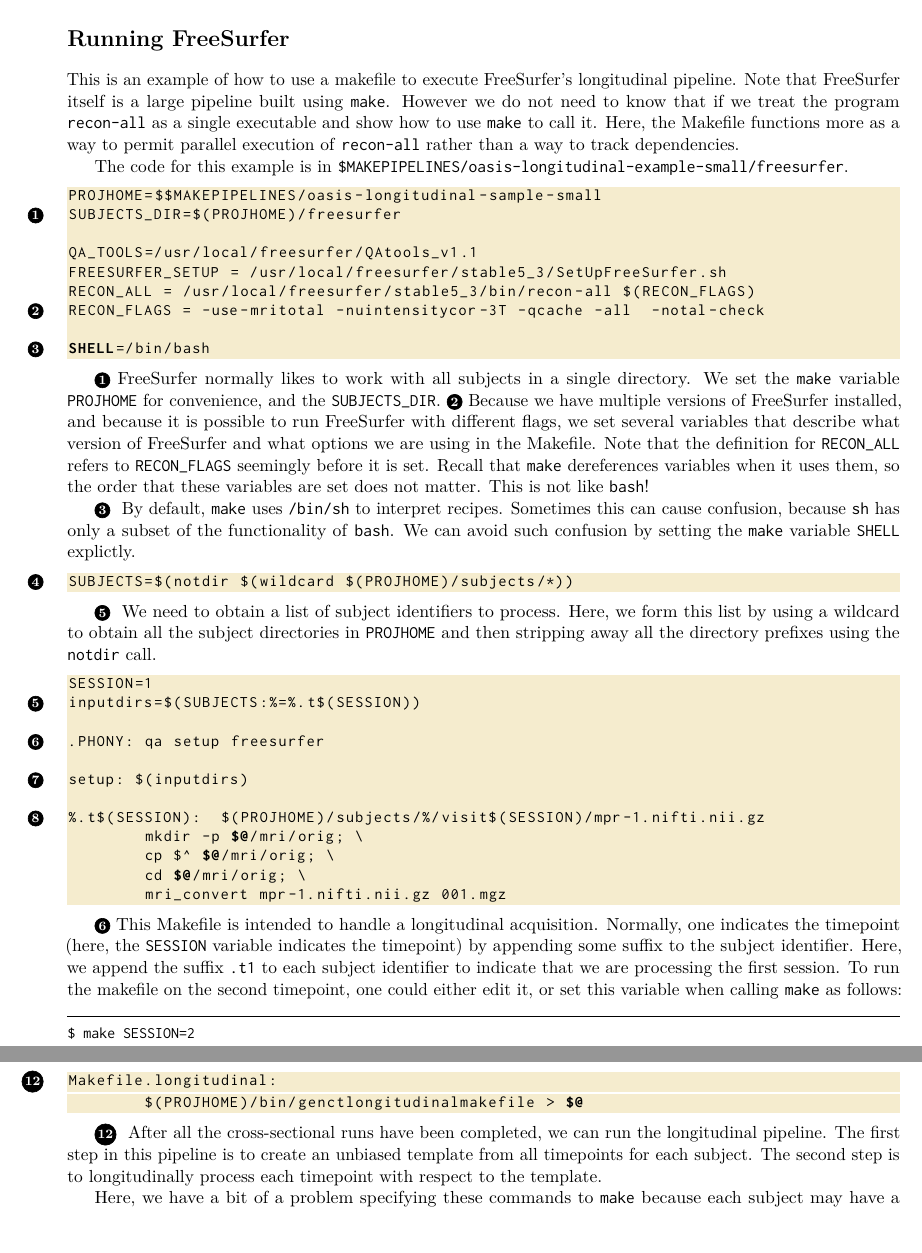
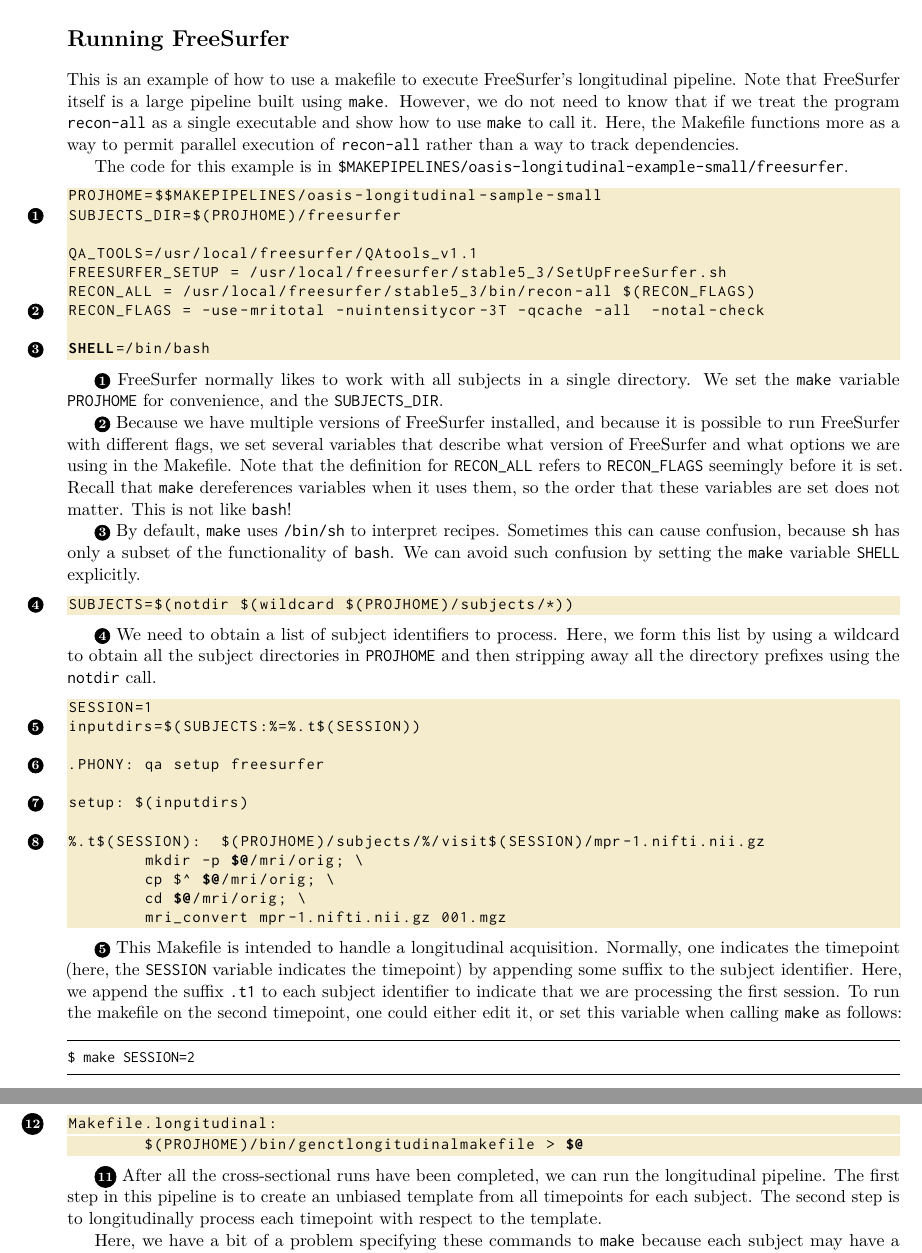
Before and after one commit to IBIC/make-manual, a LaTeX book (ibicMakeManual.tex, which reads freeSurfer-example.tex): two parts of pages 54 and 55 of 59, joined at a grey line, cut so that both start at the same text. Compiled offline with pdfLaTeX.

Commit message:
Indented lines to make it look prettier

```diff
--- a/freeSurfer-example.tex
+++ b/freeSurfer-example.tex
@@ -1,5 +1,9 @@
+
 \section{Running FreeSurfer}
-This is an example of how to use a makefile to execute FreeSurfer's longitudinal pipeline. Note that FreeSurfer itself is a large pipeline built using \texttt{make}. However we do not need to know that if we treat the program \texttt{recon-all} as a single executable and show how to use \maken{} to call it. Here, the Makefile functions more as a way to permit parallel execution of \texttt{recon-all} rather than a way to track dependencies.
+\def\sectionautorefname{Running Freesurfer}
+\label{sec:freesurfer}
+
+This is an example of how to use a makefile to execute FreeSurfer's longitudinal pipeline. Note that FreeSurfer itself is a large pipeline built using \texttt{make}. However, we do not need to know that if we treat the program \texttt{recon-all} as a single executable and show how to use \maken{} to call it. Here, the Makefile functions more as a way to permit parallel execution of \texttt{recon-all} rather than a way to track dependencies.
 
 The code for this example is in \texttt{\$MAKEPIPELINES/oasis-longitudinal-example-small/freesurfer}.
 
@@ -15,15 +19,15 @@
 	%*\lnote*SHELL=/bin/bash
 \end{lstlisting}
 
-\lnum{1}FreeSurfer normally likes to work with all subjects in a single directory. We set the \maken{} variable \texttt{PROJHOME} for convenience, and the \texttt{SUBJECTS_DIR}. \lnum{2}Because we have multiple versions of FreeSurfer installed, and because it is possible to run FreeSurfer with different flags, we set several variables that describe what version of FreeSurfer and what options we are using in the Makefile. Note that the definition for \texttt{RECON_ALL} refers to \texttt{RECON_FLAGS} seemingly before it is set. Recall that \maken{} dereferences variables when it uses them, so the order that these variables are set does not matter. This is not like \texttt{bash}!
-
-\lnum{3} By default, \maken{} uses \texttt{/bin/sh} to interpret recipes. Sometimes this can cause confusion, because \texttt{sh} has only a subset of the functionality of \texttt{bash}. We can avoid such confusion by setting the \maken{} variable \texttt{SHELL} explictly.
+\lnum{1}FreeSurfer normally likes to work with all subjects in a single directory. We set the \maken{} variable \texttt{PROJHOME} for convenience, and the \texttt{SUBJECTS_DIR}. \\
+\indent\lnum{2}Because we have multiple versions of FreeSurfer installed, and because it is possible to run FreeSurfer with different flags, we set several variables that describe what version of FreeSurfer and what options we are using in the Makefile. Note that the definition for \texttt{RECON_ALL} refers to \texttt{RECON_FLAGS} seemingly before it is set. Recall that \maken{} dereferences variables when it uses them, so the order that these variables are set does not matter. This is not like \texttt{bash}!\\
+\indent\lnum{3}By default, \maken{} uses \texttt{/bin/sh} to interpret recipes. Sometimes this can cause confusion, because \texttt{sh} has only a subset of the functionality of \texttt{bash}. We can avoid such confusion by setting the \maken{} variable \texttt{SHELL} explicitly.
 
 \begin{lstlisting}
 	%*\lnote*SUBJECTS=$(notdir $(wildcard $(PROJHOME)/subjects/*))
 \end{lstlisting}
 
-\lnum{5} We need to obtain a list of subject identifiers to process. Here, we form this list by using a wildcard to obtain all the subject directories in \texttt{PROJHOME} and then stripping away all the directory prefixes using the \texttt{notdir} call.
+\lnum{4}We need to obtain a list of subject identifiers to process. Here, we form this list by using a wildcard to obtain all the subject directories in \texttt{PROJHOME} and then stripping away all the directory prefixes using the \texttt{notdir} call.
 
 \begin{lstlisting}
 	SESSION=1
@@ -40,6 +44,6 @@
         	mri_convert mpr-1.nifti.nii.gz 001.mgz
 \end{lstlisting}
 
-\lnum{6}This Makefile is intended to handle a longitudinal acquisition. Normally, one indicates the timepoint (here, the \texttt{SESSION} variable indicates the timepoint) by appending some suffix to the subject identifier. Here, we append the suffix \texttt{.t1} to each subject identifier to indicate that we are processing the first session. To run the makefile on the second timepoint, one could either edit it, or set this variable when calling \maken{} as follows:
+\lnum{5}This Makefile is intended to handle a longitudinal acquisition. Normally, one indicates the timepoint (here, the \texttt{SESSION} variable indicates the timepoint) by appending some suffix to the subject identifier. Here, we append the suffix \texttt{.t1} to each subject identifier to indicate that we are processing the first session. To run the makefile on the second timepoint, one could either edit it, or set this variable when calling \maken{} as follows:
 \bashcmd{make SESSION=2}
 
@@ -67,21 +69,19 @@
         	$(QA_TOOLS)/recon_checker -s $*
 \end{lstlisting}
 
-\lnum{11} We can create a number of quality assurance (QA) images from the FreeSurfer directories using the \texttt{recon_checker} program. The \texttt{qa} target depends upon directories within the \texttt{QA} subdirectory. These are created by \texttt{recon_checker} in \lnum{12}.
+\lnum{10}We can create a number of quality assurance (QA) images from the FreeSurfer directories using the \texttt{recon_checker} program. The \texttt{qa} target depends upon directories within the \texttt{QA} subdirectory. These are created by \texttt{recon_checker} in \lnum{12}.
 
 \begin{lstlisting}
 	%*\lnote*Makefile.longitudinal:
 		$(PROJHOME)/bin/genctlongitudinalmakefile > $@
 \end{lstlisting}
 
-\lnum{12} After all the cross-sectional runs have been completed, we can run the longitudinal pipeline. The first step in this pipeline is to create an unbiased template from all timepoints for each subject. The second step is to longitudinally process each timepoint with respect to the template.
+\lnum{11}After all the cross-sectional runs have been completed, we can run the longitudinal pipeline. The first step in this pipeline is to create an unbiased template from all timepoints for each subject. The second step is to longitudinally process each timepoint with respect to the template.
 
 Here, we have a bit of a problem specifying these commands to \maken{} because each subject may have a different number of timepoints and subjects may be missing a timepoint that is not the first or last. The syntax of the \texttt{recon-all} command to create an unbiased template does not lend itself well to using wildcards to resolve these issues:
-
 \bashcmd{recon-all -base <templateid> -tp <tp1id> -tp <tp2id> ... -all}
 
 We solve these problems by writing a shell script that generates a correct Makefile (\texttt{Makefile.longitudinal}). This is an example of taking a ``brute force'' approach rather than trying to use pattern rules or something more sophisticated. It gets the job done.
 
 The new makefile defines a target \texttt{longitudinal}, and can be called as follows, adding additional flags for parallelism.
-
 \bashcmd{make -f Makefile.longitudinal longitudinal}
```
Also changed, not shown: freeSurfer-example.tex (10 more changed lines).
